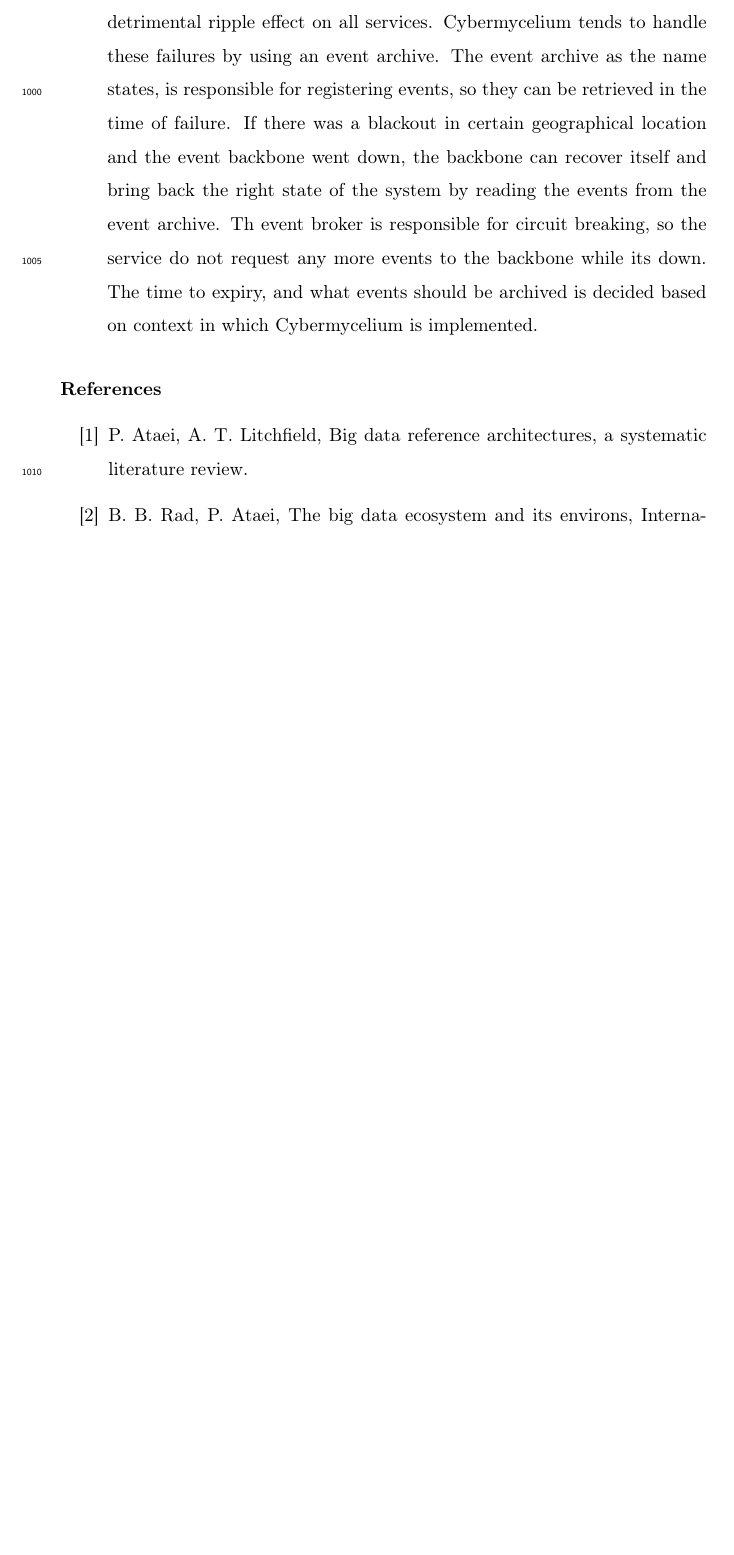
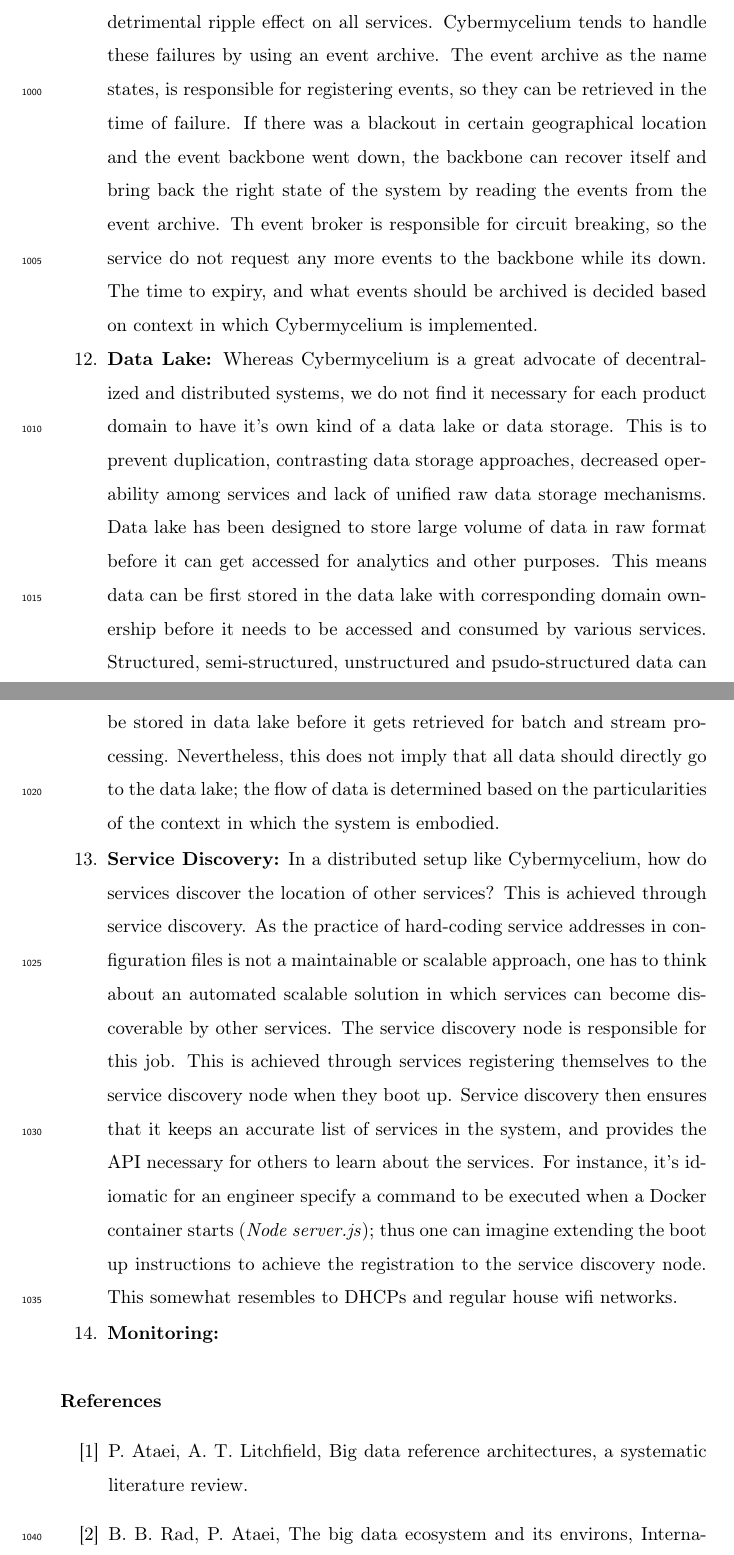
Before and after one commit to Polyhistor/Cybermycelium-Distributed-domain-driven-architecture-for-big-data-systems, a LaTeX paper (Domain-driven-distributed-RA-for-BD.tex): part of page 40 of 54 before the commit and two parts of pages 40 and 41 of 55 after it, the two joined at a grey line, cut so that both start at the same text, the shorter picture padded with empty space. Compiled offline with pdfLaTeX.

Commit message:
service discovery described

```diff
--- a/Domain-driven-distributed-RA-for-BD.tex
+++ b/Domain-driven-distributed-RA-for-BD.tex
@@ -579,6 +579,9 @@ The main elements are;
     \item \textbf{Data Catalog:} As the products increases , more data become available to be served to consumers, interoperability increases, and maintenance becomes more challenging. If then, there is no automatic way for various teams to have access to the data they desire, a rather coupled and slow big data culture will evolve. To avoid these challenges and to in crease discoverability, collaboration, and guided navigation, the service data catalog should be implemented. Data catalog has been listed as must-have by Gartner \cite{GartnerDataCatalog} and introduces better communication dynamics, easier data serve by services and intelligent collaboration between services.
     \item \textbf{Logging Aggregator and Log Store:} If all services employ the idea of localized logging, and simply generate and store logs in their own respective environments, debugging, issue finding and maintenance can become a challenging task. This is due to the distributed nature of Cybermycelium and the requirements to trace transactions among several services. In order to overcome this challenge, we've employed the log aggregator pattern popularized by Chris Richardson \cite{MicroServicesPatterns}. The log aggregator service is responsible for retrieving logging events through the event broker from individual services and write the collected data into the log store. The log aggregator configuration and semantics is up to the designer and architecture team.
     \item \textbf{Event Archive:} As the quantity of services grow, the topics in event backbone increases, and the number of events surges. Along the lines of these events, there could be a failure, resulting in timeout and a loss of series of events. This brings system in a wrong state and can have detrimental ripple effect on all services. Cybermycelium tends to handle these failures by using an event archive. The event archive as the name states, is responsible for registering events, so they can be retrieved in the time of failure. If there was a blackout in certain geographical location and the event backbone went down, the backbone can recover itself and bring back the right state of the system by reading the events from the event archive. Th event broker is responsible for circuit breaking, so the service do not request any more events to the backbone while its down. The time to expiry, and what events should be archived is decided based on context in which Cybermycelium is implemented.
+    \item \textbf{Data Lake:} Whereas Cybermycelium is a great advocate of decentralized and distributed systems, we do not find it necessary for each product domain to have it's own kind of a data lake or data storage. This is to prevent duplication, contrasting data storage approaches, decreased operability among services and lack of unified raw data storage mechanisms. Data lake has been designed to store large volume of data in raw format before it can get accessed for analytics and other purposes. This means data can be first stored in the data lake with corresponding domain ownership before it needs to be accessed and consumed by various services. Structured, semi-structured, unstructured and psudo-structured data can be stored in data lake before it gets retrieved for batch and stream processing. Nevertheless, this does not imply that all data should directly go to the data lake; the flow of data is determined based on the particularities of the context in which the system is embodied.
+    \item \textbf{Service Discovery:} In a distributed setup like Cybermycelium, how do services discover the location of other services? This is achieved through service discovery. As the practice of hard-coding service addresses in configuration files is not a maintainable or scalable approach, one has to think about an automated scalable solution in which services can become discoverable by other services. The service discovery node is responsible for this job. This is achieved through services registering themselves to the service discovery node when they boot up. Service discovery then ensures that it keeps an accurate list of services in the system, and provides the API necessary for others to learn about the services. For instance, it's idiomatic for an engineer specify a command to be executed when a Docker container starts (\emph{Node server.js}); thus one can imagine extending the boot up instructions to achieve the registration to the service discovery node. This somewhat resembles to DHCPs and regular house wifi networks.
+    \item \textbf{Monitoring:}
 \end{enumerate}
 
 \bibliography{mybibfile}
```
Also changed, not shown: Domain-driven-distributed-RA-for-BD.pdf, 3 other files.
